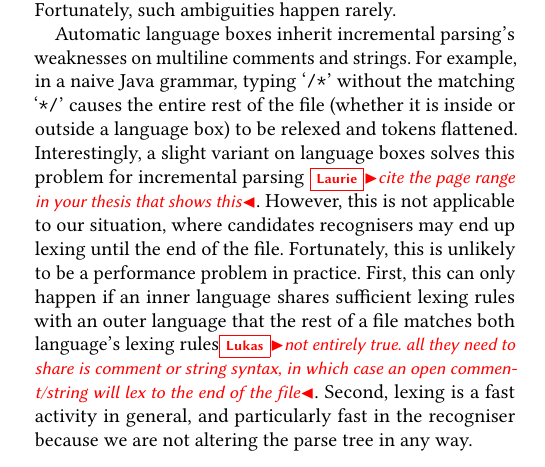
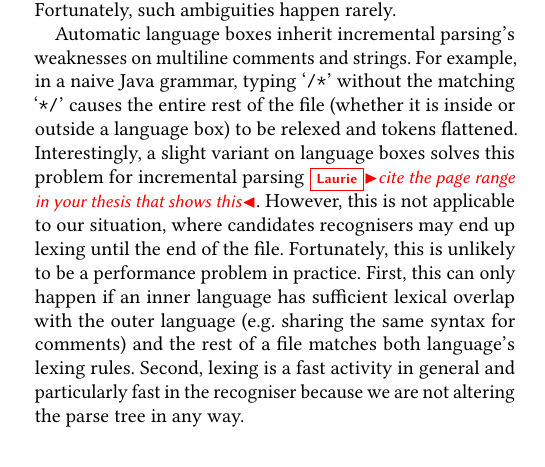
Before and after one commit to softdevteam/auto_lbox_paper, a LaTeX paper (auto_lbox.tex): part of one column of page 9 of 12, cut so that both start at the same text. Compiled offline with pdfLaTeX.

Commit message:
Address a comment.

```diff
--- a/auto_lbox.tex
+++ b/auto_lbox.tex
@@ -1055,11 +1055,11 @@ for incremental parsing \laurie{cite the page range in your thesis that shows
 this}. However, this is not applicable to our situation, where candidates
 recognisers may end up lexing until the end of the file. Fortunately, this is
 unlikely to be a performance problem in practice. First, this can only happen
-if an inner language shares sufficient lexing rules with an outer language that
-the rest of a file matches both language's lexing rules\lukas{not entirely true. all they need to
-share is comment or string syntax, in which case an open comment/string will lex to the end of the file}. Second, lexing is a
-fast activity in general, and particularly fast in the recogniser because we
-are not altering the parse tree in any way.
+if an inner language has sufficient lexical overlap with the outer language
+(e.g.~sharing the same syntax for comments) and the rest of a file matches both
+language's lexing rules.  Second, lexing is a fast activity in general and
+particularly fast in the recogniser because we are not altering the parse tree
+in any way.
 
 \section{Evaluation}
 \label{sec:evaluation}
```
